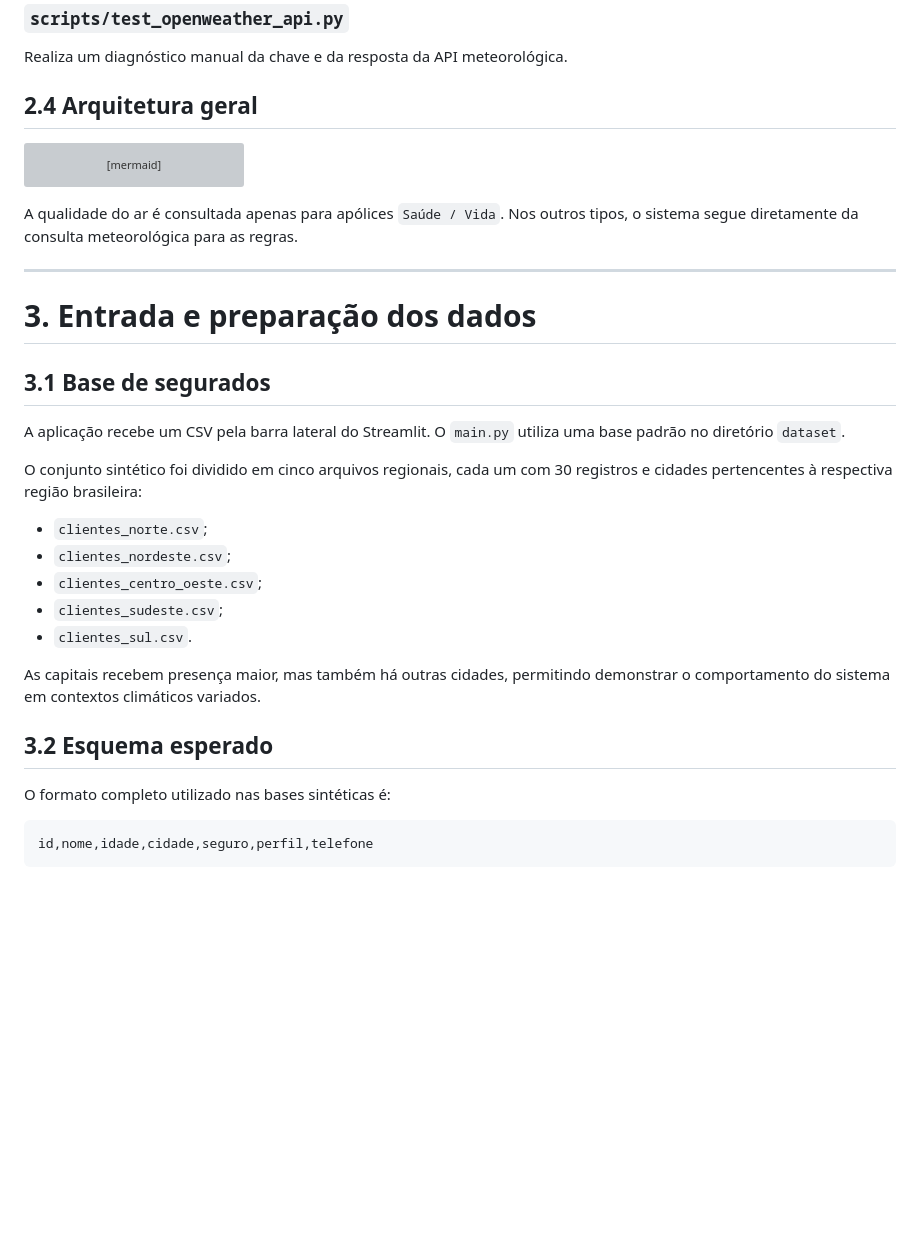
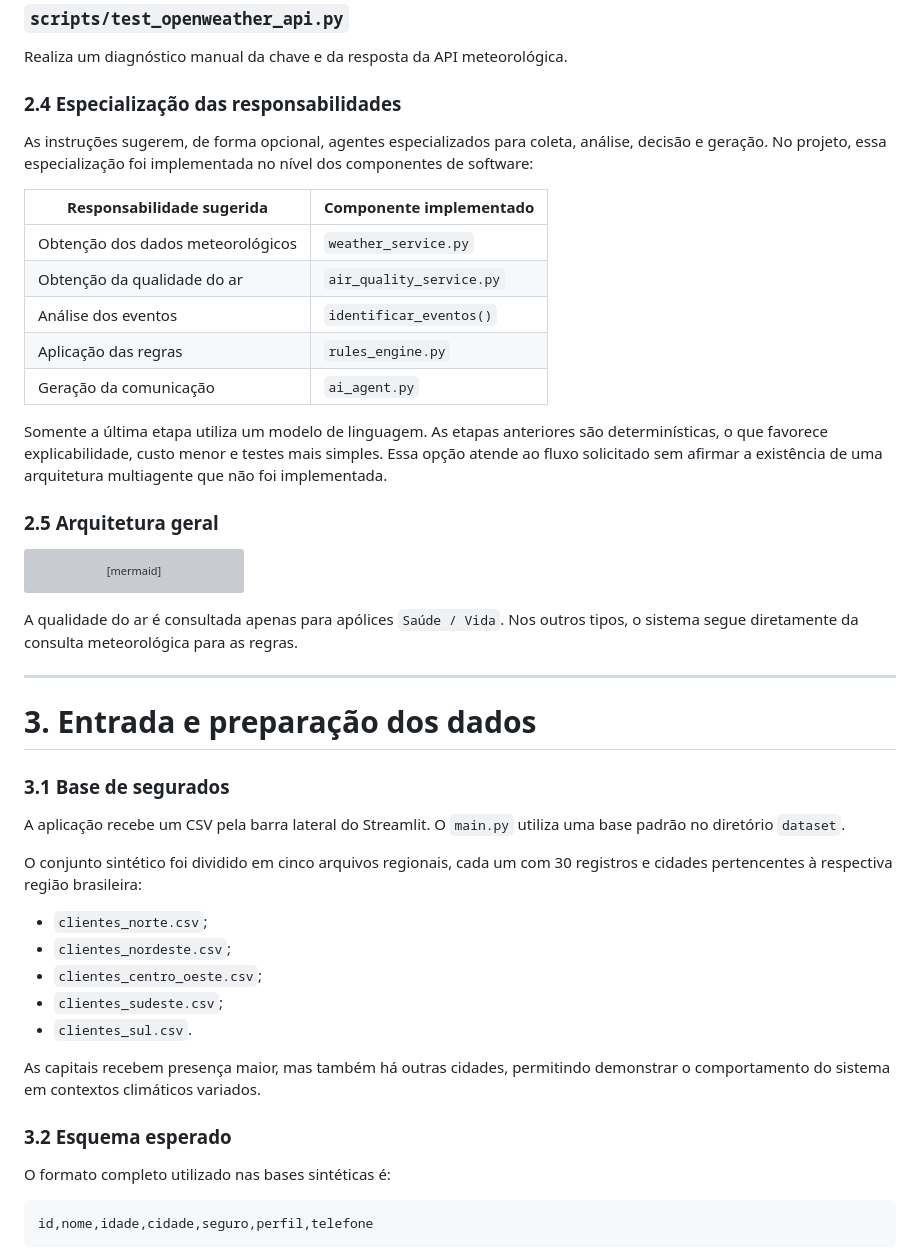
Before and after one commit to albertoakel/InsurMinds2026, a Markdown page: Agente_climatico/docs/Relatorio_Tecnico.md, the part around one of its changes. Drawn GitHub-style; blank space fills up the shorter version; grey boxes are pictures that could not be loaded.

````diff
--- a/Agente_climatico/docs/Relatorio_Tecnico.md
+++ b/Agente_climatico/docs/Relatorio_Tecnico.md
@@ -181,7 +183,26 @@ determinísticas.
 
 Realiza um diagnóstico manual da chave e da resposta da API meteorológica.
 
-## 2.4 Arquitetura geral
+### 2.4 Especialização das responsabilidades
+
+As instruções sugerem, de forma opcional, agentes especializados para coleta,
+análise, decisão e geração. No projeto, essa especialização foi implementada no
+nível dos componentes de software:
+
+| Responsabilidade sugerida         | Componente implementado  |
+| --------------------------------- | ------------------------ |
+| Obtenção dos dados meteorológicos | `weather_service.py`     |
+| Obtenção da qualidade do ar       | `air_quality_service.py` |
+| Análise dos eventos               | `identificar_eventos()`  |
+| Aplicação das regras              | `rules_engine.py`        |
+| Geração da comunicação            | `ai_agent.py`            |
+
+Somente a última etapa utiliza um modelo de linguagem. As etapas anteriores são
+determinísticas, o que favorece explicabilidade, custo menor e testes mais
+simples. Essa opção atende ao fluxo solicitado sem afirmar a existência de uma
+arquitetura multiagente que não foi implementada.
+
+### 2.5 Arquitetura geral
 
 ```mermaid
 flowchart TD
@@ -204,7 +225,7 @@ tipos, o sistema segue diretamente da consulta meteorológica para as regras.
 
 # 3. Entrada e preparação dos dados
 
-## 3.1 Base de segurados
+### 3.1 Base de segurados
 
 A aplicação recebe um CSV pela barra lateral do Streamlit. O `main.py` utiliza
 uma base padrão no diretório `dataset`.
@@ -221,7 +242,7 @@ registros e cidades pertencentes à respectiva região brasileira:
 As capitais recebem presença maior, mas também há outras cidades, permitindo
 demonstrar o comportamento do sistema em contextos climáticos variados.
 
-## 3.2 Esquema esperado
+### 3.2 Esquema esperado
 
 O formato completo utilizado nas bases sintéticas é:
 
````
Also changed, not shown: other parts of Agente_climatico/docs/Relatorio_Tecnico.md (+82 -96 lines).
